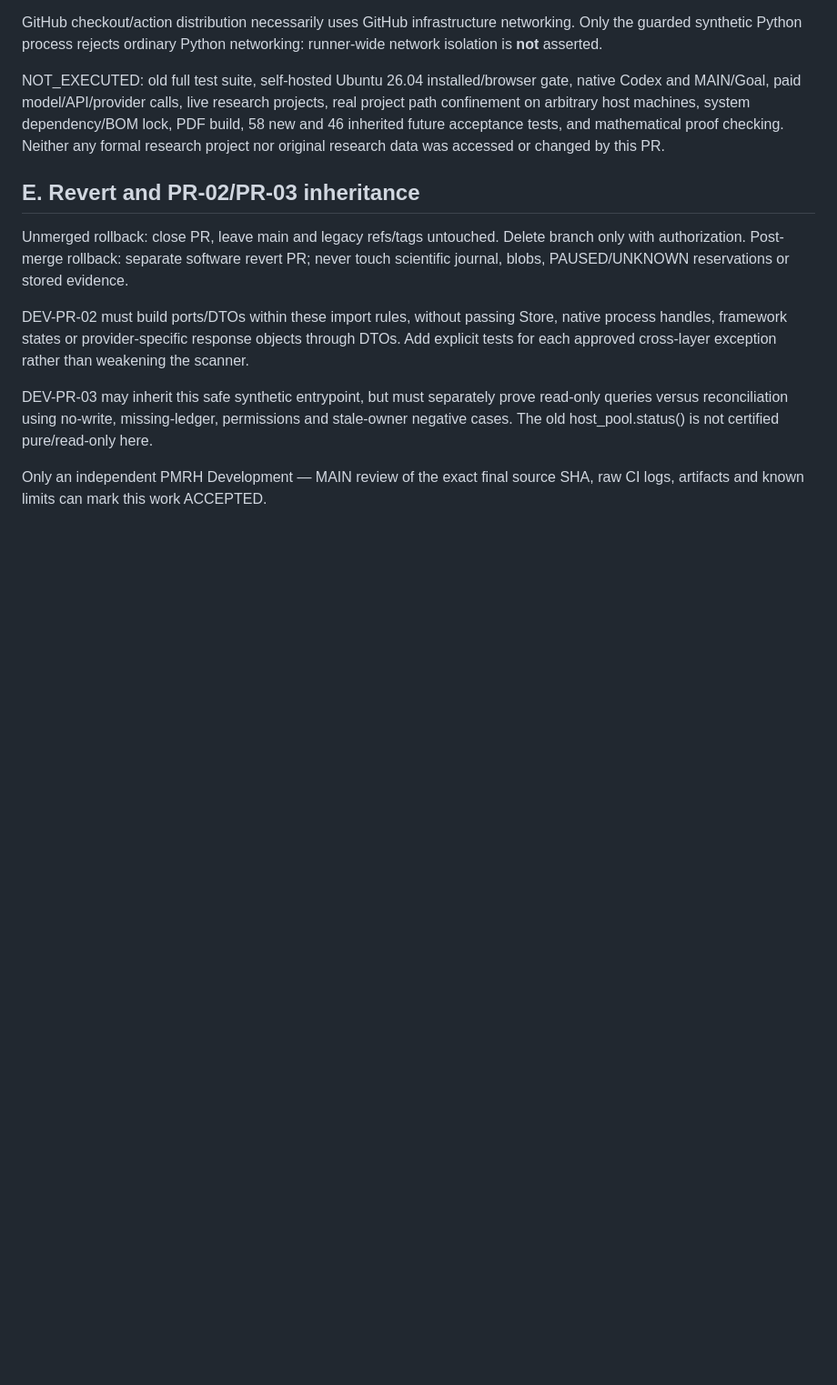
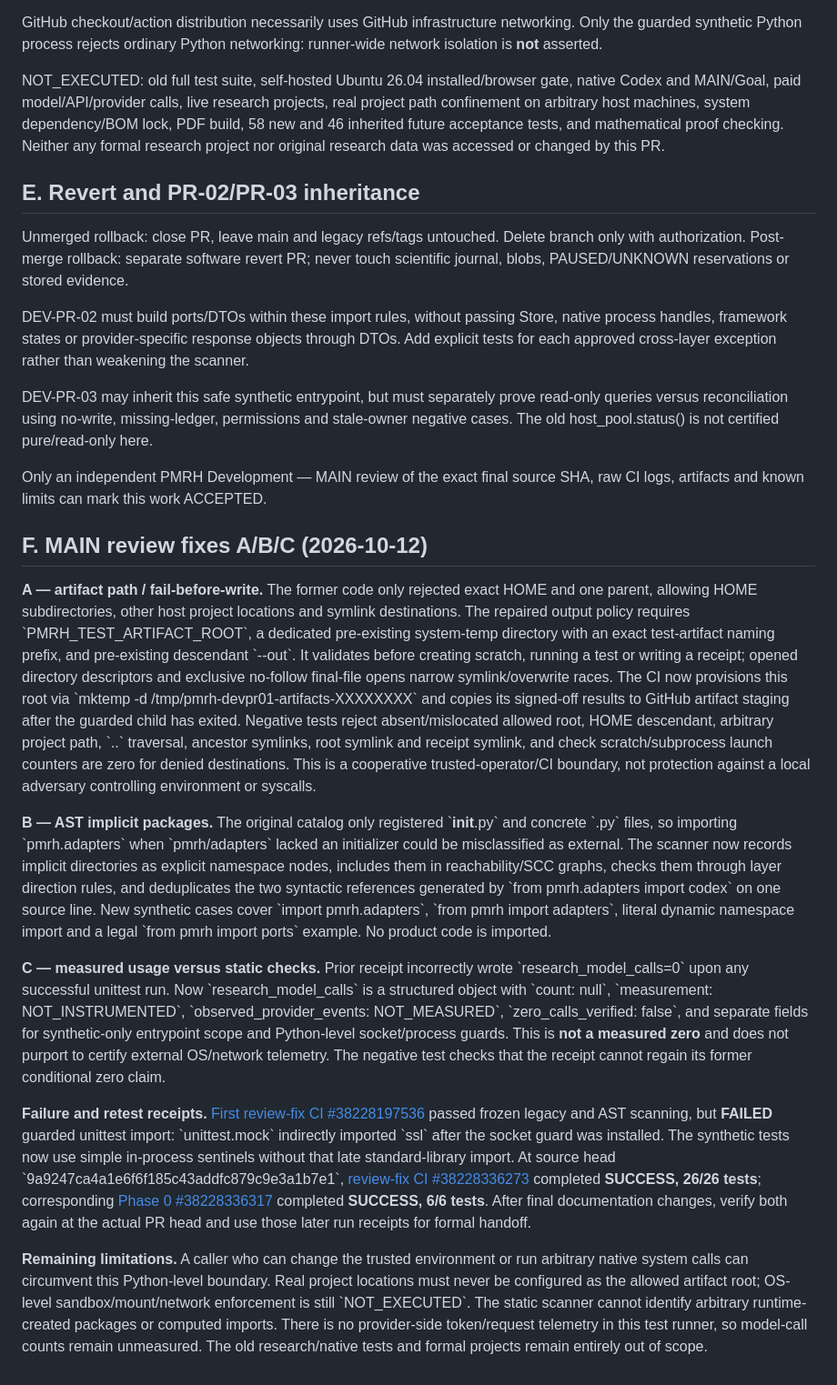
Before and after one commit to ZhiyaoXiongMath/pure-math-research-harness, a Markdown page: docs/development/DEV-PR-01-BASELINE.md, the part around one of its changes. Shown at 91% size. GitHub-like rendering; blank space fills up the shorter version.

Commit message:
Record MAIN review remediations, regression evidence and non-certification limits

```diff
--- a/docs/development/DEV-PR-01-BASELINE.md
+++ b/docs/development/DEV-PR-01-BASELINE.md
@@ -57,3 +67,16 @@ DEV-PR-02 must build ports/DTOs within these import rules, without passing Store
 DEV-PR-03 may inherit this safe synthetic entrypoint, but must separately prove read-only queries versus reconciliation using no-write, missing-ledger, permissions and stale-owner negative cases. The old host_pool.status() is not certified pure/read-only here.
 
 Only an independent PMRH Development — MAIN review of the exact final source SHA, raw CI logs, artifacts and known limits can mark this work ACCEPTED.
+
+
+## F. MAIN review fixes A/B/C (2026-10-12)
+
+**A — artifact path / fail-before-write.** The former code only rejected exact HOME and one parent, allowing HOME subdirectories, other host project locations and symlink destinations. The repaired output policy requires \`PMRH_TEST_ARTIFACT_ROOT\`, a dedicated pre-existing system-temp directory with an exact test-artifact naming prefix, and pre-existing descendant \`--out\`. It validates before creating scratch, running a test or writing a receipt; opened directory descriptors and exclusive no-follow final-file opens narrow symlink/overwrite races. The CI now provisions this root via \`mktemp -d /tmp/pmrh-devpr01-artifacts-XXXXXXXX\` and copies its signed-off results to GitHub artifact staging after the guarded child has exited. Negative tests reject absent/mislocated allowed root, HOME descendant, arbitrary project path, \`..\` traversal, ancestor symlinks, root symlink and receipt symlink, and check scratch/subprocess launch counters are zero for denied destinations. This is a cooperative trusted-operator/CI boundary, not protection against a local adversary controlling environment or syscalls.
+
+**B — AST implicit packages.** The original catalog only registered \`__init__.py\` and concrete \`.py\` files, so importing \`pmrh.adapters\` when \`pmrh/adapters\` lacked an initializer could be misclassified as external. The scanner now records implicit directories as explicit namespace nodes, includes them in reachability/SCC graphs, checks them through layer direction rules, and deduplicates the two syntactic references generated by \`from pmrh.adapters import codex\` on one source line. New synthetic cases cover \`import pmrh.adapters\`, \`from pmrh import adapters\`, literal dynamic namespace import and a legal \`from pmrh import ports\` example. No product code is imported.
+
+**C — measured usage versus static checks.** Prior receipt incorrectly wrote \`research_model_calls=0\` upon any successful unittest run. Now \`research_model_calls\` is a structured object with \`count: null\`, \`measurement: NOT_INSTRUMENTED\`, \`observed_provider_events: NOT_MEASURED\`, \`zero_calls_verified: false\`, and separate fields for synthetic-only entrypoint scope and Python-level socket/process guards. This is **not a measured zero** and does not purport to certify external OS/network telemetry. The negative test checks that the receipt cannot regain its former conditional zero claim.
+
+**Failure and retest receipts.** [First review-fix CI #38228197536](https://github.com/ZhiyaoXiongMath/pure-math-research-harness/actions/runs/38228197536) passed frozen legacy and AST scanning, but **FAILED** guarded unittest import: \`unittest.mock\` indirectly imported \`ssl\` after the socket guard was installed. The synthetic tests now use simple in-process sentinels without that late standard-library import. At source head \`9a9247ca4a1e6f6f185c43addfc879c9e3a1b7e1\`, [review-fix CI #38228336273](https://github.com/ZhiyaoXiongMath/pure-math-research-harness/actions/runs/38228336273) completed **SUCCESS, 26/26 tests**; corresponding [Phase 0 #38228336317](https://github.com/ZhiyaoXiongMath/pure-math-research-harness/actions/runs/38228336317) completed **SUCCESS, 6/6 tests**. After final documentation changes, verify both again at the actual PR head and use those later run receipts for formal handoff.
+
+**Remaining limitations.** A caller who can change the trusted environment or run arbitrary native system calls can circumvent this Python-level boundary. Real project locations must never be configured as the allowed artifact root; OS-level sandbox/mount/network enforcement is still \`NOT_EXECUTED\`. The static scanner cannot identify arbitrary runtime-created packages or computed imports. There is no provider-side token/request telemetry in this test runner, so model-call counts remain unmeasured. The old research/native tests and formal projects remain entirely out of scope.
```
Also changed, not shown: other parts of docs/development/DEV-PR-01-BASELINE.md (+12 -2 lines).
